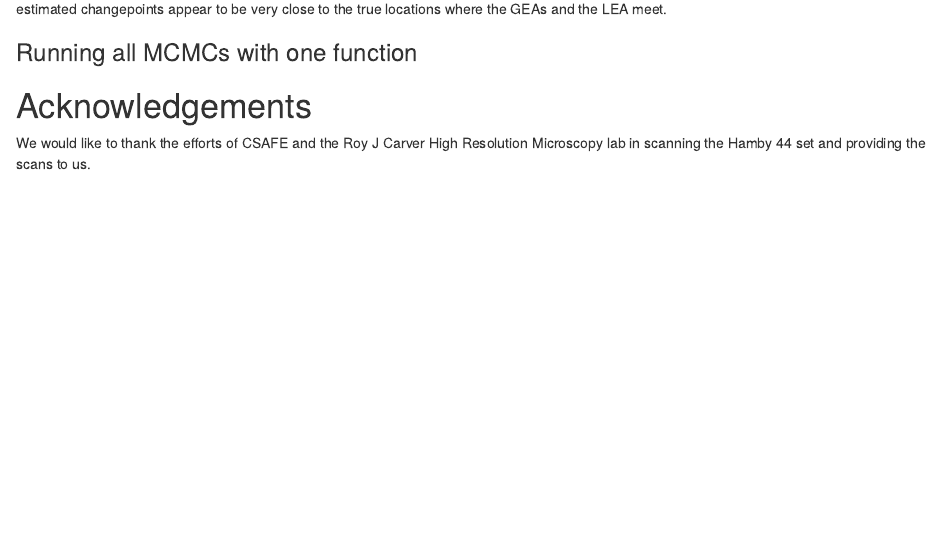
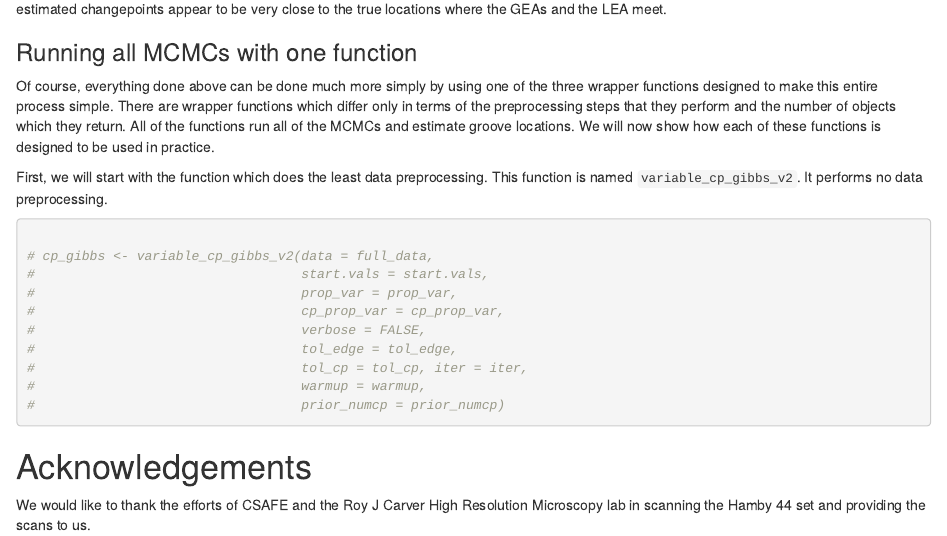
Before and after one commit to nategarton13/bulletcp, an R Markdown document (vignettes/Bayesian_changepoint_groove_detection.Rmd): the page in a window 1100 px wide, from 12050 px down. Rendered offline with R 4.5, knitr and Pandoc, with nearby package versions; some code elsewhere in the file could not run offline.

````diff
--- a/vignettes/Bayesian_changepoint_groove_detection.Rmd
+++ b/vignettes/Bayesian_changepoint_groove_detection.Rmd
@@ -370,7 +370,22 @@
 This model has the highest maximum log posterior value, and thus will be chosen as the appropriate model for the data. Furthermore, the estimated changepoints appear to be very close to the true locations where the GEAs and the LEA meet.
 
 ### Running all MCMCs with one function
+Of course, everything done above can be done much more simply by using one of the three wrapper functions designed to make this entire process simple. There are wrapper functions which differ only in terms of the preprocessing steps that they perform and the number of objects which they return. All of the functions run all of the MCMCs and estimate groove locations. We will now show how each of these functions is designed to be used in practice.
 
+First, we will start with the function which does the least data preprocessing. This function is named ```variable_cp_gibbs_v2```.  It performs no data preprocessing.
+
+```{r variable_cp_gibbs, echo = TRUE, cache=FALSE}
+
+# cp_gibbs <- variable_cp_gibbs_v2(data = full_data,
+#                                  start.vals = start.vals,
+#                                  prop_var = prop_var,
+#                                  cp_prop_var = cp_prop_var,
+#                                  verbose = FALSE,
+#                                  tol_edge = tol_edge,
+#                                  tol_cp = tol_cp, iter = iter,
+#                                  warmup = warmup,
+#                                  prior_numcp = prior_numcp)
+```
 
 # Acknowledgements
 We would like to thank the efforts of CSAFE and the Roy J Carver High Resolution Microscopy lab in scanning the Hamby 44 set and providing the scans to us.
````
Also changed, not shown: 1 other file.
